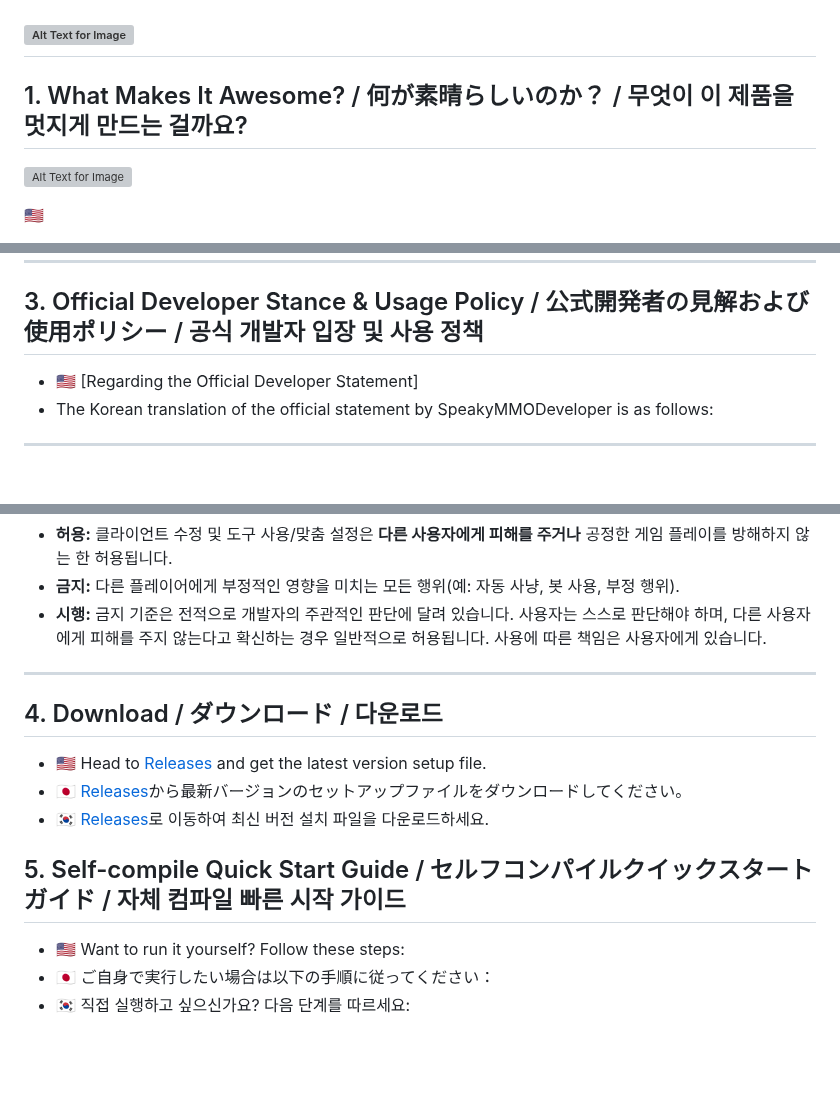
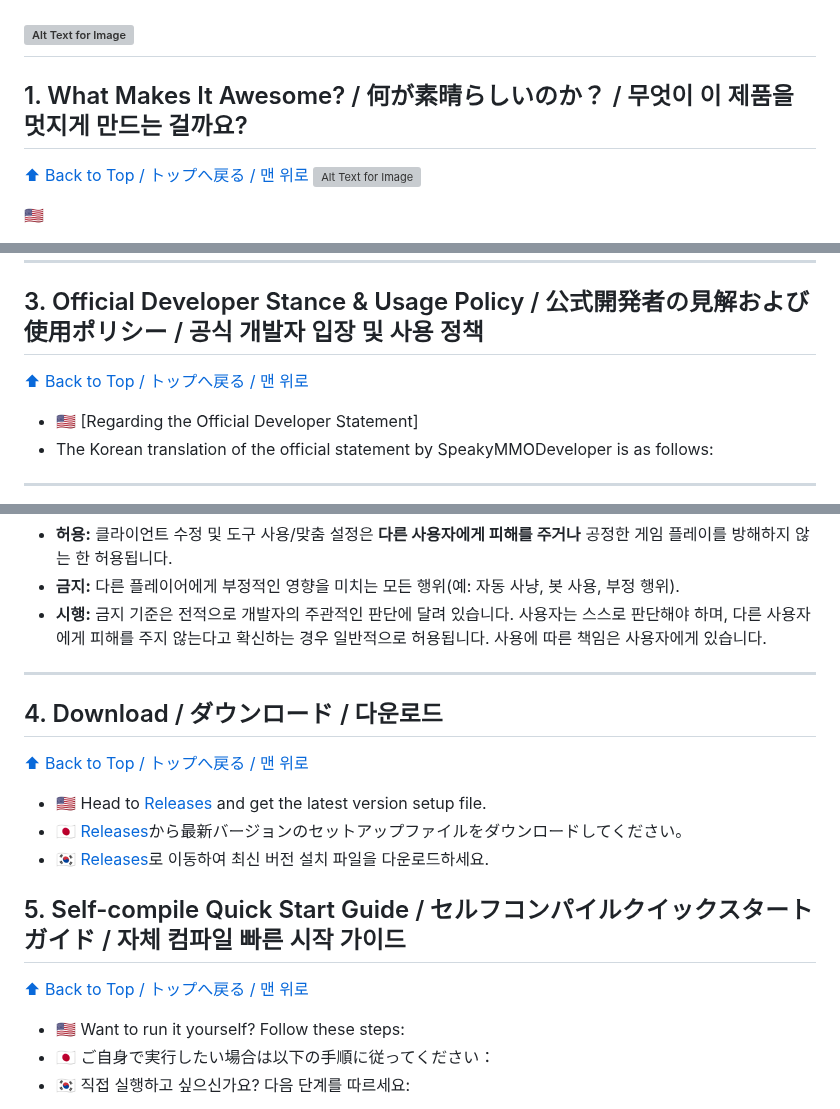
Before and after one commit to DJTOMATO/SpeakiRPG, a Markdown page: README.md, 3 parts joined by grey strips. Drawn GitHub-style; blank space fills up the shorter version; grey boxes are pictures that could not be loaded.

```diff
--- a/README.md
+++ b/README.md
@@ -24,6 +25,7 @@
 
 <h2 id="1-what-makes-it-awesome">1. What Makes It Awesome? / 何が素晴らしいのか？ / 무엇이 이 제품을 멋지게 만드는 걸까요?</h2>
 
+[⬆ Back to Top / トップへ戻る / 맨 위로](#table-of-contents)
 ![Alt Text for Image](https://bae.lena.moe/pSuXeftp2QLi.jpg)
 
 🇺🇸
@@ -102,6 +106,8 @@
 ---
 
 <h2 id="3-official-developer-stance--usage-policy">3. Official Developer Stance & Usage Policy / 公式開発者の見解および使用ポリシー / 공식 개발자 입장 및 사용 정책</h2>
+
+[⬆ Back to Top / トップへ戻る / 맨 위로](#table-of-contents)
 
 * 🇺🇸 [Regarding the Official Developer Statement]
 * The Korean translation of the official statement by SpeakyMMODeveloper is as follows:
@@ -160,11 +166,15 @@ So, according to the official developer statement:
 
 <h2 id="4-download">4. Download / ダウンロード / 다운로드</h2>
 
+[⬆ Back to Top / トップへ戻る / 맨 위로](#table-of-contents)
+
 * 🇺🇸 Head to [Releases](https://github.com/DJTOMATO/SpeakiRPG/releases) and get the latest version setup file.
 * 🇯🇵 [Releases](https://github.com/DJTOMATO/SpeakiRPG/releases)から最新バージョンのセットアップファイルをダウンロードしてください。
 * 🇰🇷 [Releases](https://github.com/DJTOMATO/SpeakiRPG/releases)로 이동하여 최신 버전 설치 파일을 다운로드하세요.
 
 <h2 id="5-self-compile-quick-start-guide">5. Self-compile Quick Start Guide / セルフコンパイルクイックスタートガイド / 자체 컴파일 빠른 시작 가이드</h2>
+
+[⬆ Back to Top / トップへ戻る / 맨 위로](#table-of-contents)
 
 * 🇺🇸 Want to run it yourself? Follow these steps:
 * 🇯🇵 ご自身で実行したい場合は以下の手順に従ってください：
```
Also changed, not shown: other parts of README.md (+15 -5 lines).
